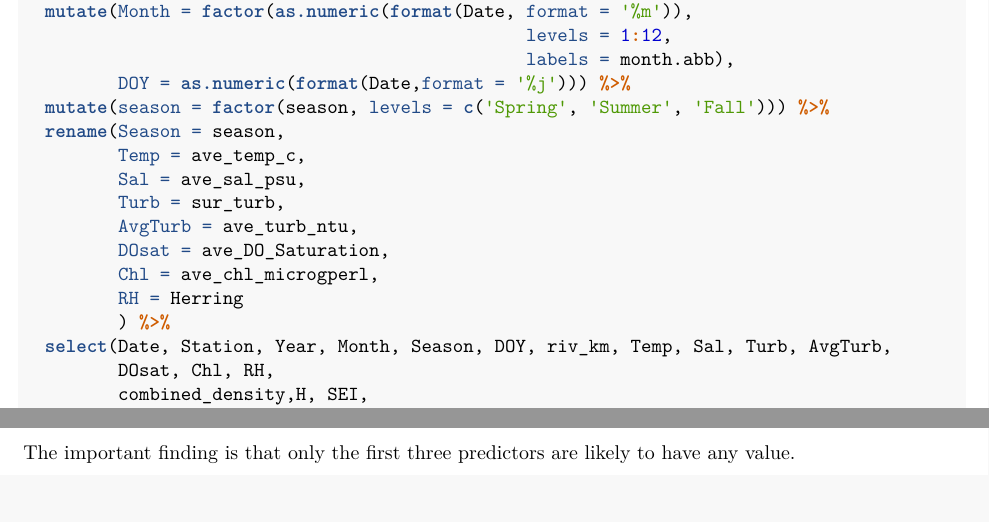
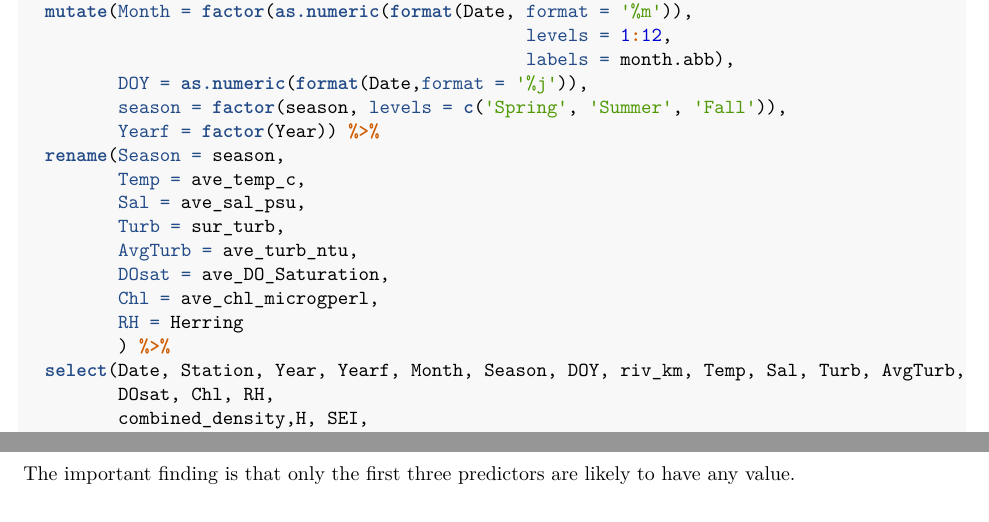
Before and after one commit to ccb60/Plankton_Reanalysis, an R Markdown document (Graphic Summary of GAM Models.Rmd): two parts of pages 3 and 4 of 11, joined at a grey line, cut so that both start at the same text, the shorter picture padded with empty space. Rendered offline with R 4.5, knitr and Pandoc, then LaTeX, with nearby package versions; some code elsewhere in the file could not run offline.

Commit message:
Some minor edits

```diff
--- a/Graphic Summary of GAM Models.Rmd
+++ b/Graphic Summary of GAM Models.Rmd
@@ -100,8 +100,9 @@ base_data <- station_data %>%
   mutate(Month = factor(as.numeric(format(Date, format = '%m')),
                                                 levels = 1:12,
                                                 labels = month.abb),
-         DOY = as.numeric(format(Date,format = '%j'))) %>%
-  mutate(season = factor(season, levels = c('Spring', 'Summer', 'Fall'))) %>%
+         DOY = as.numeric(format(Date,format = '%j')),
+         season = factor(season, levels = c('Spring', 'Summer', 'Fall')),
+         Yearf = factor(Year)) %>%
   rename(Season = season,
          Temp = ave_temp_c,
          Sal = ave_sal_psu,
@@ -111,7 +112,7 @@ base_data <- station_data %>%
          Chl = ave_chl_microgperl,
          RH = Herring
          ) %>%
-  select(Date, Station, Year, Month, Season, DOY, riv_km, Temp, Sal, Turb, AvgTurb,
+  select(Date, Station, Year, Yearf, Month, Season, DOY, riv_km, Temp, Sal, Turb, AvgTurb,
          DOsat, Chl, RH,
          combined_density,H, SEI,
          Acartia, Balanus, Eurytemora, Polychaete, Pseudocal, Temora) %>%
```
Also changed, not shown: Graphics for Predictors in Estuaries.Rmd (+5 -4 lines), Graphic-Summary-of-GAM-Models.pdf, Graphics-for-Predictors-in-Estuaries.pdf, Graphics-for-Predictors-in-Estuaries.tex (deleted).
